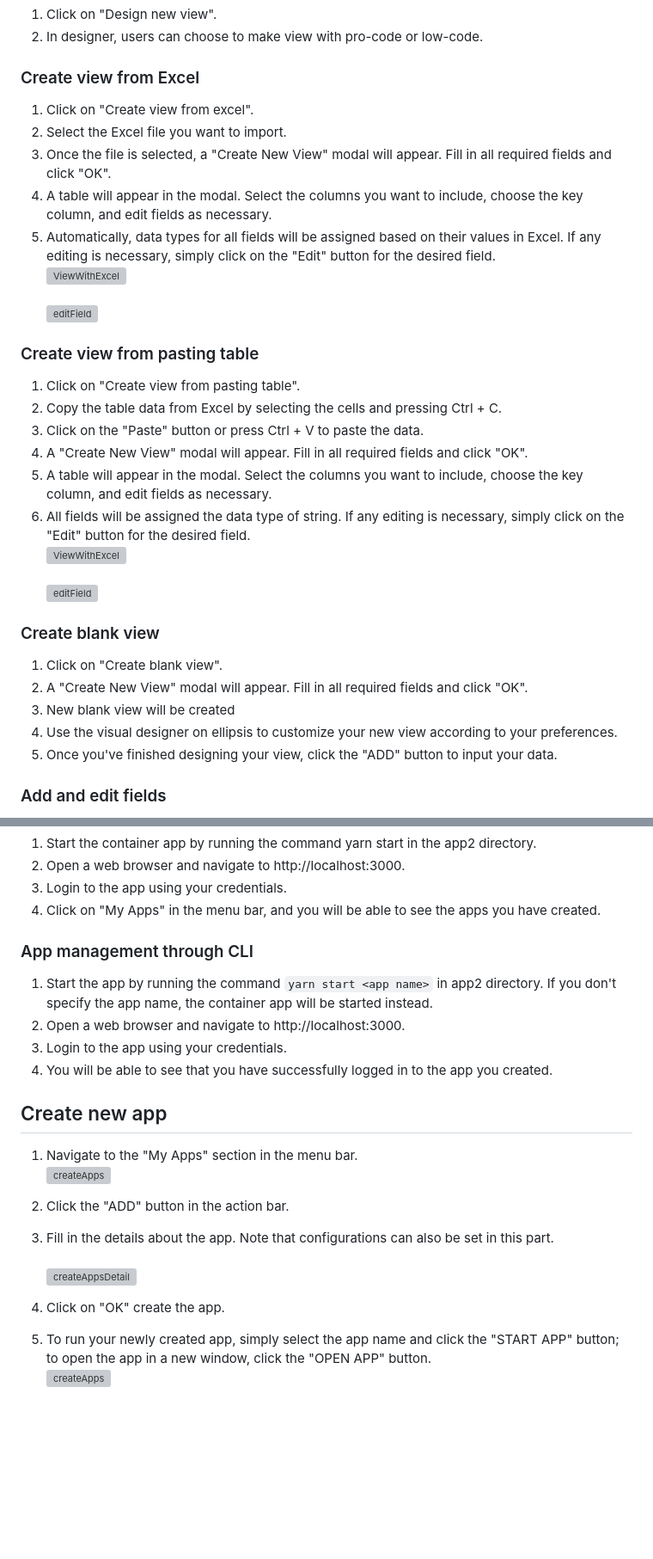
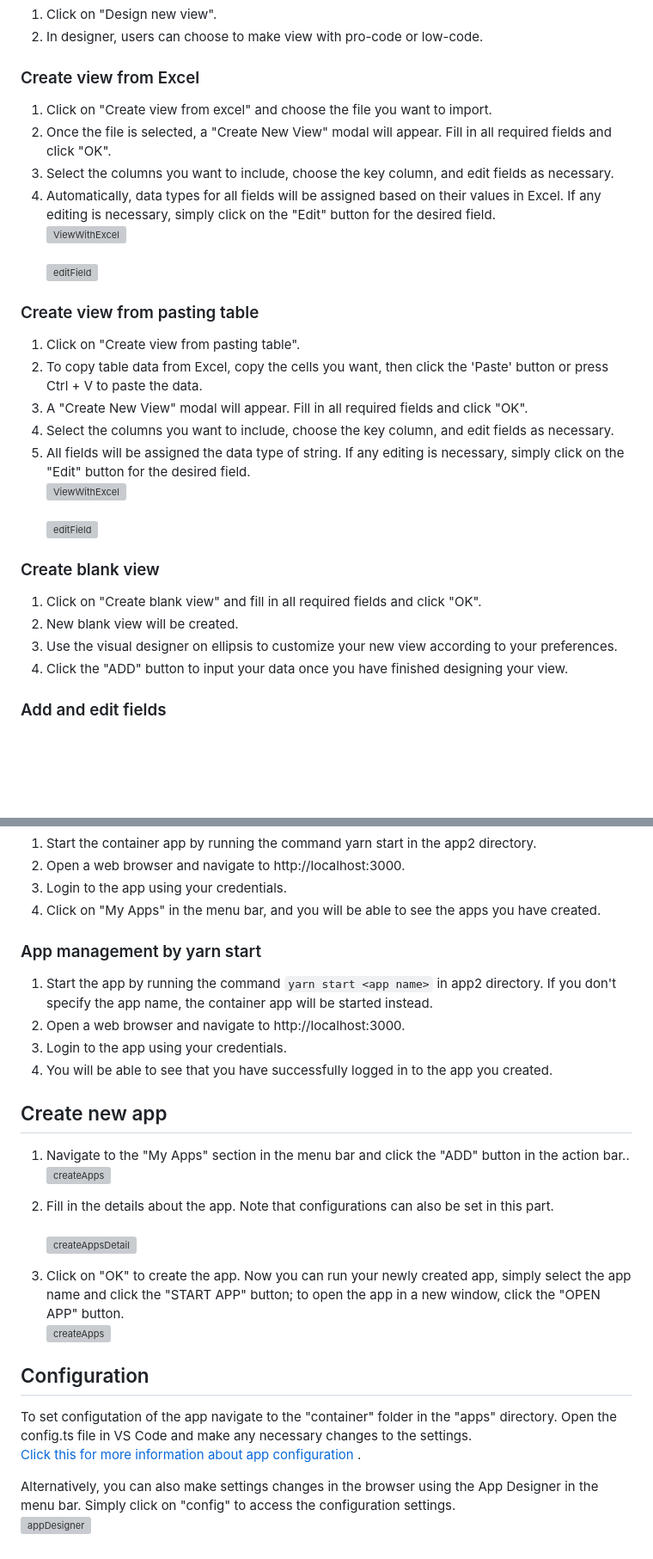
Before and after one commit to exinno/app2, a Markdown page: docs/quick-start.md, 2 parts joined by grey strips. Shown at 86% size. GitHub-like rendering; blank space fills up the shorter version; grey boxes are pictures that could not be loaded.

Commit message:
fix quick-start and rename index.md

```diff
--- a/docs/quick-start.md
+++ b/docs/quick-start.md
@@ -68,32 +60,29 @@ To build your first App2 application, follow these steps:
 
 ### Create view from Excel
 
-1. Click on "Create view from excel".
-2. Select the Excel file you want to import.
-3. Once the file is selected, a "Create New View" modal will appear. Fill in all required fields and click "OK".
-4. A table will appear in the modal. Select the columns you want to include, choose the key column, and edit fields as necessary.
-5. Automatically, data types for all fields will be assigned based on their values in Excel. If any editing is necessary, simply click on the "Edit" button for the desired field.
+1. Click on "Create view from excel" and choose the file you want to import.
+2. Once the file is selected, a "Create New View" modal will appear. Fill in all required fields and click "OK".
+3. Select the columns you want to include, choose the key column, and edit fields as necessary.
+4. Automatically, data types for all fields will be assigned based on their values in Excel. If any editing is necessary, simply click on the "Edit" button for the desired field.
    <br><img src="https://user-images.githubusercontent.com/126759216/223354726-5980afa5-9bc2-4160-b007-687c90ffd5f0.png" alt="ViewWithExcel" width="30%" height="10%"><br>
    <br><img src="https://user-images.githubusercontent.com/126759216/223354807-30fa0465-0eab-401c-9f0f-c86f66609945.png" alt="editField" width="30%" height="10%"><br>
 
 ### Create view from pasting table
 
 1. Click on "Create view from pasting table".
-2. Copy the table data from Excel by selecting the cells and pressing Ctrl + C.
-3. Click on the "Paste" button or press Ctrl + V to paste the data.
-4. A "Create New View" modal will appear. Fill in all required fields and click "OK".
-5. A table will appear in the modal. Select the columns you want to include, choose the key column, and edit fields as necessary.
-6. All fields will be assigned the data type of string. If any editing is necessary, simply click on the "Edit" button for the desired field.
+2. To copy table data from Excel, copy the cells you want, then click the 'Paste' button or press Ctrl + V to paste the data.
+3. A "Create New View" modal will appear. Fill in all required fields and click "OK".
+4. Select the columns you want to include, choose the key column, and edit fields as necessary.
+5. All fields will be assigned the data type of string. If any editing is necessary, simply click on the "Edit" button for the desired field.
    <br><img src="https://user-images.githubusercontent.com/126759216/223354726-5980afa5-9bc2-4160-b007-687c90ffd5f0.png" alt="ViewWithExcel" width="30%" height="10%"><br>
    <br><img src="https://user-images.githubusercontent.com/126759216/223354807-30fa0465-0eab-401c-9f0f-c86f66609945.png" alt="editField" width="30%" height="10%"><br>
 
 ### Create blank view
 
-1. Click on "Create blank view".
-2. A "Create New View" modal will appear. Fill in all required fields and click "OK".
-3. New blank view will be created
-4. Use the visual designer on ellipsis to customize your new view according to your preferences.
-5. Once you've finished designing your view, click the "ADD" button to input your data.
+1. Click on "Create blank view" and fill in all required fields and click "OK".
+2. New blank view will be created.
+3. Use the visual designer on ellipsis to customize your new view according to your preferences.
+4. Click the "ADD" button to input your data once you have finished designing your view.
 
 ### Add and edit fields
 
@@ -117,7 +106,7 @@ You can manage your app through the container or run it by itself in the CLI wit
 3. Login to the app using your credentials.
 4. Click on "My Apps" in the menu bar, and you will be able to see the apps you have created.
 
-### App management through CLI
+### App management by yarn start
 
 1. Start the app by running the command `yarn start <app name>` in app2 directory. If you don't specify the app name, the container app will be started instead.
 2. Open a web browser and navigate to http://localhost:3000.
@@ -126,13 +115,20 @@ You can manage your app through the container or run it by itself in the CLI wit
 
 ## Create new app
 
-1. Navigate to the "My Apps" section in the menu bar.
-   <br><img src="https://user-images.githubusercontent.com/126759216/223355002-e79ef6c2-f13d-4028-aff7-e141e30ff088.png" alt="createApps" width="30%" height="10%"><br>
+1. Navigate to the "My Apps" section in the menu bar and click the "ADD" button in the action bar..
+   <br><img src="https://user-images.githubusercontent.com/126759216/223355002-e79ef6c2-f13d-4028-aff7-e141e30ff088.png" alt="createApps" width="50%" height="20%"><br>
 
-2. Click the "ADD" button in the action bar.
-3. Fill in the details about the app. Note that configurations can also be set in this part.
-   <br><img src="https://user-images.githubusercontent.com/126759216/223355156-7ab562ba-e92c-4cc6-903e-fed533705a9b.png" alt="createAppsDetail" width="30%" height="10%"><br>
+2. Fill in the details about the app. Note that configurations can also be set in this part.
+   <br><img src="https://user-images.githubusercontent.com/126759216/223355156-7ab562ba-e92c-4cc6-903e-fed533705a9b.png" alt="createAppsDetail" width="50%" height="20%"><br>
 
-4. Click on "OK" create the app.
-5. To run your newly created app, simply select the app name and click the "START APP" button; to open the app in a new window, click the "OPEN APP" button.
-   <br><img src="https://user-images.githubusercontent.com/126759216/223355253-72745f44-7ec2-4036-8beb-c072dc2a8c31.png" alt="createApps" width="30%" height="10%"><br>
+3. Click on "OK" to create the app. Now you can run your newly created app, simply select the app name and click the "START APP" button; to open the app in a new window, click the "OPEN APP" button.
+   <br><img src="https://user-images.githubusercontent.com/126759216/223355253-72745f44-7ec2-4036-8beb-c072dc2a8c31.png" alt="createApps" width="50%" height="20%"><br>
+
+## Configuration
+
+To set configutation of the app navigate to the "container" folder in the "apps" directory.
+Open the config.ts file in VS Code and make any necessary changes to the settings.
+<br>[Click this for more information about app configuration ]().</br>
+
+Alternatively, you can also make settings changes in the browser using the App Designer in the menu bar. Simply click on "config" to access the configuration settings.
+<br><img src="https://user-images.githubusercontent.com/126759216/223354548-10293ba1-e879-4e56-a676-4cb13402b376.png" alt="appDesigner" width="30%" height="10%"><br>
```
Also changed, not shown: other parts of docs/quick-start.md (+9 -17 lines).
